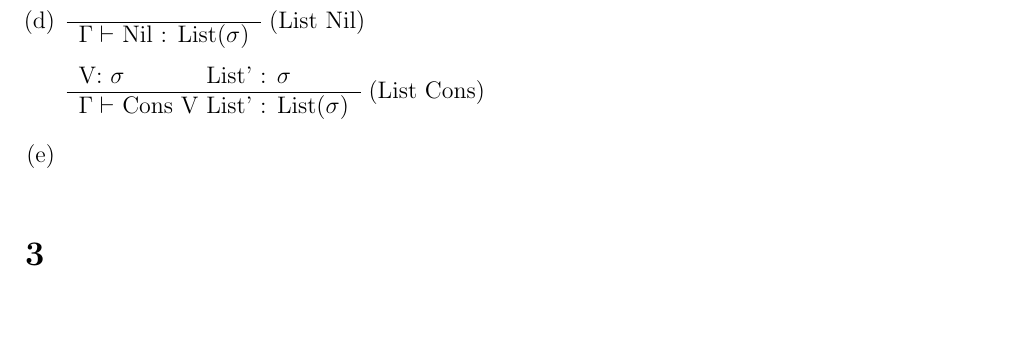
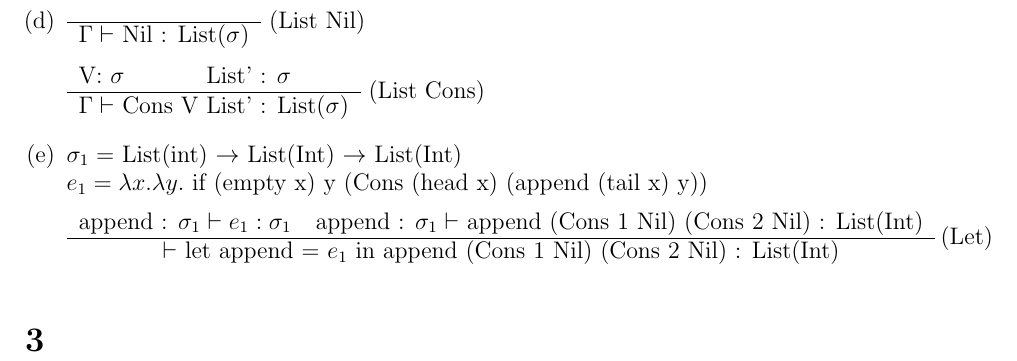
Before and after one commit to SoftwareVerification/assignment4, a LaTeX problem sheet (answers/assignment4_s4549775.tex): part of page 2 of 2, cut so that both start at the same text, the shorter picture padded with empty space. Compiled offline with pdfLaTeX.

Commit message:
Make first proof step.

```diff
--- a/answers/assignment4_s4549775.tex
+++ b/answers/assignment4_s4549775.tex
@@ -92,6 +92,15 @@
 	\end{tabular}
 	(List Cons)
 	\item %e
+	$\sigma_1 =$ List(int) $\rightarrow$ List(Int) $\rightarrow$ List(Int)\\
+	$e_1 = \lambda x. \lambda y.$ if (empty x) y (Cons (head x) (append (tail x) y))
+
+	\begin{tabular}{c c}
+		append : $\sigma_1 \vdash e_1 : \sigma_1$ & append : $\sigma_1 \vdash$ append (Cons 1 Nil) (Cons 2 Nil) : List(Int)
+		\\\hline
+		\multicolumn{2}{c}{$\vdash$ let append = $e_1$ in append (Cons 1 Nil) (Cons 2 Nil) : List(Int)}
+	\end{tabular}
+	(Let)
 \end{enumerate}
 
 \section{} %3
```
